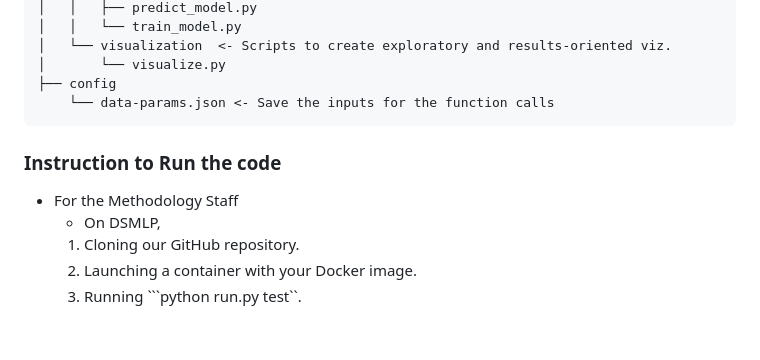
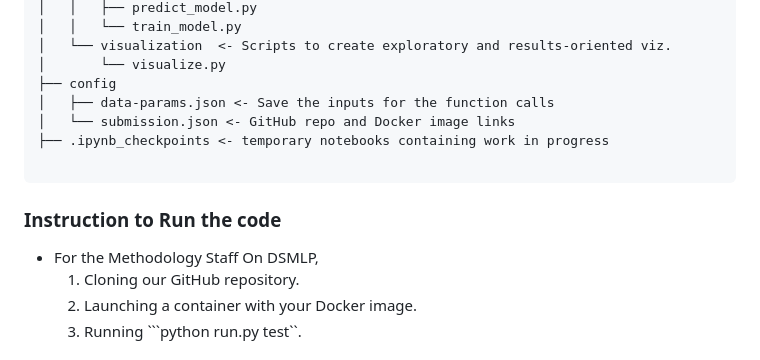
Before and after one commit to miloncl/System-Usage-Analysis, a Markdown page: README.md, the part around the change. Drawn GitHub-style.

Commit message:
update filepaths

````diff
--- a/README.md
+++ b/README.md
@@ -29,12 +29,15 @@ Project
 │   └── visualization  <- Scripts to create exploratory and results-oriented viz.
 │       └── visualize.py
 ├── config
-    └── data-params.json <- Save the inputs for the function calls
+│   ├── data-params.json <- Save the inputs for the function calls
+│   └── submission.json <- GitHub repo and Docker image links
+├── .ipynb_checkpoints <- temporary notebooks containing work in progress
+
 ```
 
 ### Instruction to Run the code
 - For the Methodology Staff
-    - On DSMLP,
+    On DSMLP,
     1. Cloning our GitHub repository.
     2. Launching a container with your Docker image.
     3. Running ```python run.py test``.
````
